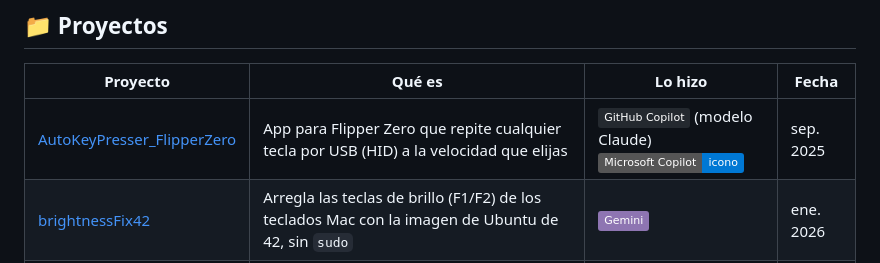
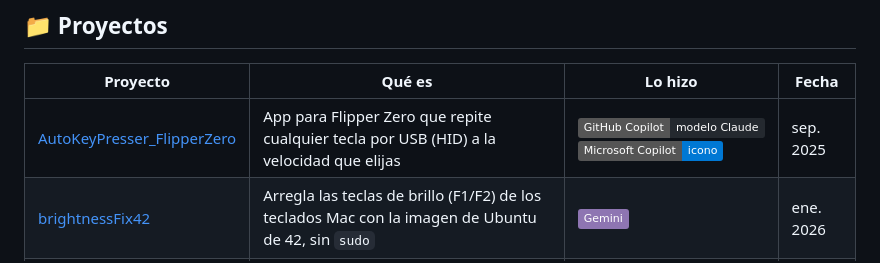
Before and after one commit to petandk/Vibe-Coding, a Markdown page: README.md, the part around the change. Rendered like a GitHub page; badges without logos.

Commit message:
Main README: AutoKeyPresser credits as badges only
Co-Authored-By: Claude Opus 5.5 <noreply@anthropic.com>

```diff
--- a/README.md
+++ b/README.md
@@ -14,7 +14,7 @@ Lo que empezó como un experimento con una sola IA se ha convertido en un peque
 
 | Proyecto | Qué es | Lo hizo | Fecha |
 |---|---|---|---|
-| [AutoKeyPresser_FlipperZero](AutoKeyPresser_FlipperZero) | App para Flipper Zero que repite cualquier tecla por USB (HID) a la velocidad que elijas | ![GitHub Copilot](https://img.shields.io/badge/GitHub_Copilot-24292F?logo=githubcopilot&logoColor=white) (modelo Claude)<br>![Microsoft Copilot · icono](https://img.shields.io/badge/Microsoft_Copilot-icono-0078D4) | sep. 2025 |
+| [AutoKeyPresser_FlipperZero](AutoKeyPresser_FlipperZero) | App para Flipper Zero que repite cualquier tecla por USB (HID) a la velocidad que elijas | ![GitHub Copilot · modelo Claude](https://img.shields.io/badge/GitHub_Copilot-modelo_Claude-24292F?logo=githubcopilot&logoColor=white)<br>![Microsoft Copilot · icono](https://img.shields.io/badge/Microsoft_Copilot-icono-0078D4) | sep. 2025 |
 | [brightnessFix42](brightnessFix42) | Arregla las teclas de brillo (F1/F2) de los teclados Mac con la imagen de Ubuntu de 42, sin `sudo` | ![Gemini](https://img.shields.io/badge/Gemini-8E75B2?logo=googlegemini&logoColor=white) | ene. 2026 |
 | [Silakka54 trainer](Silakka54%20trainer) | Entrenador de mecanografía para programadores, con pistas sacadas de tu propio layout de Vial (QMK) | ![DeepSeek](https://img.shields.io/badge/DeepSeek-4D6BFE?logo=deepseek&logoColor=white) | abr. 2026 |
 | [muscle tutor](muscle%20tutor) | Practica mecanografía sobre tu propio código para grabarte la sintaxis en los dedos | ![Gemini](https://img.shields.io/badge/Gemini-8E75B2?logo=googlegemini&logoColor=white) | jul. 2026 |
```
